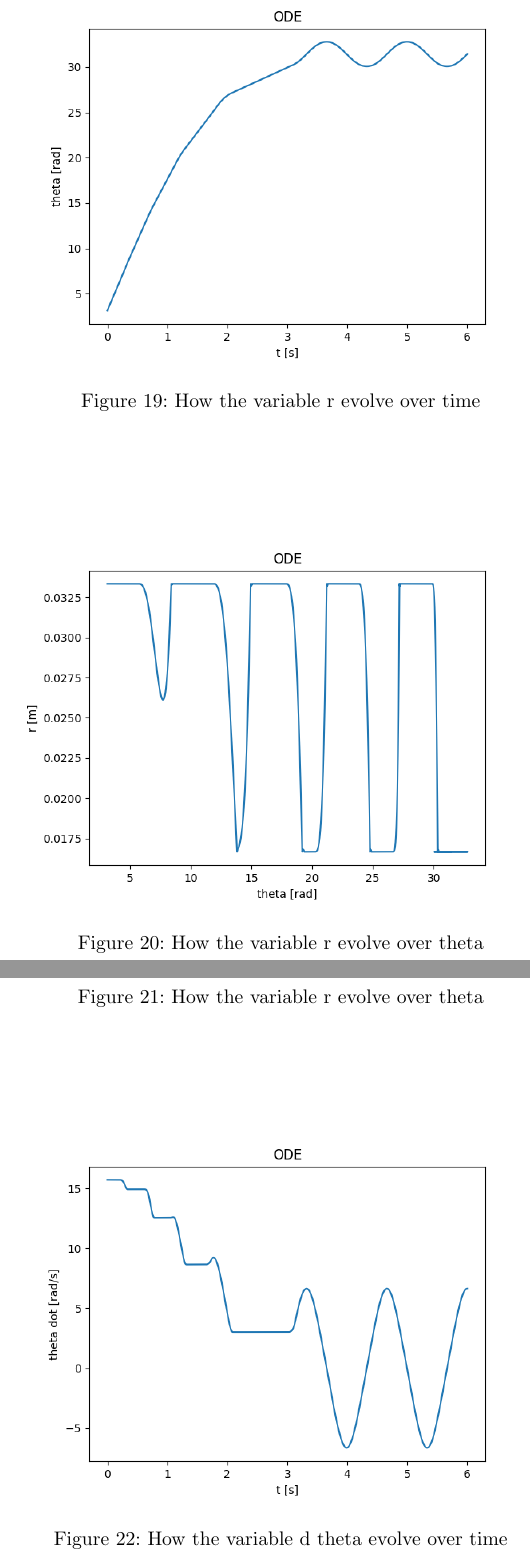
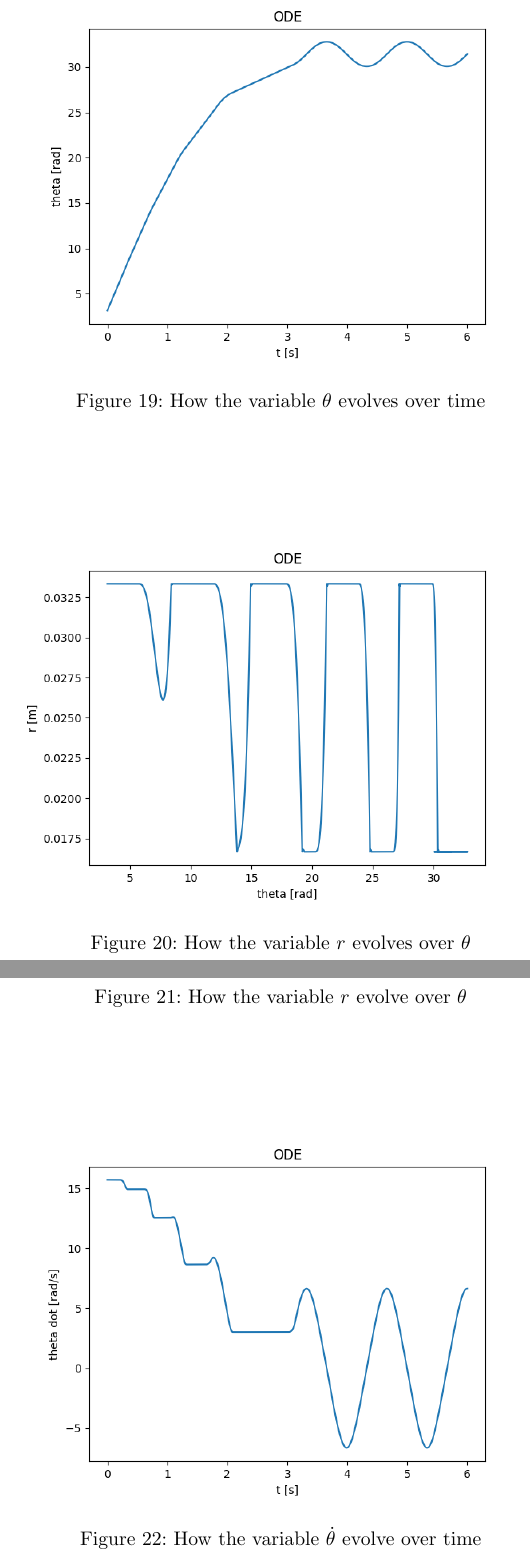
Before and after one commit to tarragoesteve/TFM, a LaTeX thesis (documentation/thesis/tex/thesis.tex, which reads documentation/thesis/tex/flywheel_study.tex): two parts of pages 23 and 24 of 24, joined at a grey line, cut so that both start at the same text. Compiled offline with pdfLaTeX.

Commit message:
small changes

```diff
--- a/documentation/thesis/tex/flywheel_study.tex
+++ b/documentation/thesis/tex/flywheel_study.tex
@@ -52,27 +52,27 @@ We will use a poincare map to simulate the bounce with the end of the guides at
 \begin{figure}[ht]
 	\centering
 	\includegraphics[width=10cm]{img/simulation/theta_t.png}
-	\caption{How the variable r evolve over time}
+	\caption{How the variable $\theta$ evolves over time}
 	\label{fig:theta t diagram}
 \end{figure}
 
 \begin{figure}[ht]
 	\centering
 	\includegraphics[width=10cm]{img/simulation/r_theta_t.png}
-	\caption{How the variable r evolve over theta}
+	\caption{How the variable $r$ evolves over $\theta$}
 	\label{fig:r theta}
 \end{figure}
 
 \begin{figure}[ht]
 	\centering
 	\includegraphics[width=10cm]{img/simulation/r_theta_t_zoom.png}
-	\caption{How the variable r evolve over theta}
+	\caption{How the variable $r$ evolve over $\theta$}
 	\label{fig:r theta zoom}
 \end{figure}
 
 \begin{figure}[ht]
 	\centering
 	\includegraphics[width=10cm]{img/simulation/d_theta_t.png}
-	\caption{How the variable d theta evolve over time}
+	\caption{How the variable $\dot{\theta}$ evolve over time}
 	\label{fig:d theta t diagram}
 \end{figure}
```
Also changed, not shown: documentation/thesis/tex/thesis.pdf, documentation/thesis/tex/flywheel_study.tex (2 more changed lines).
